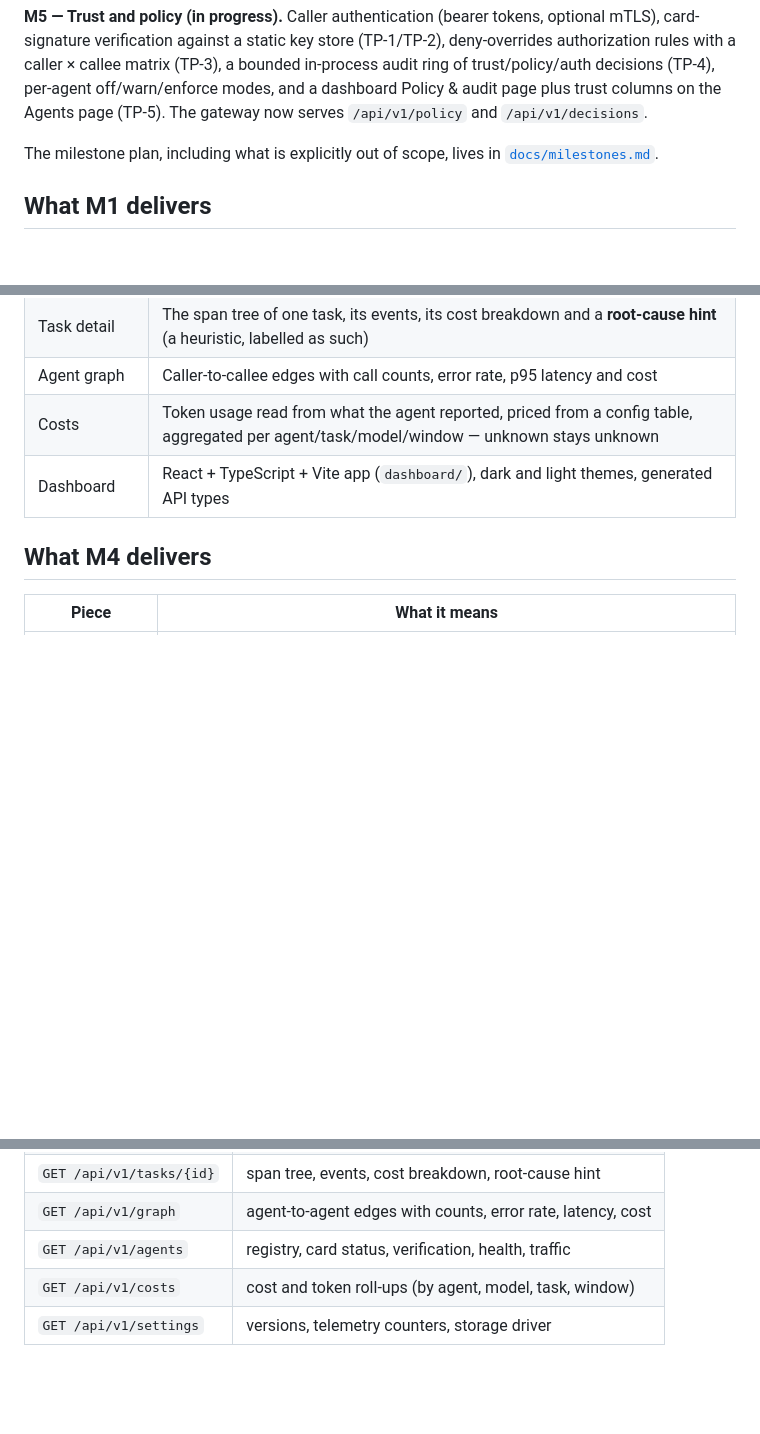
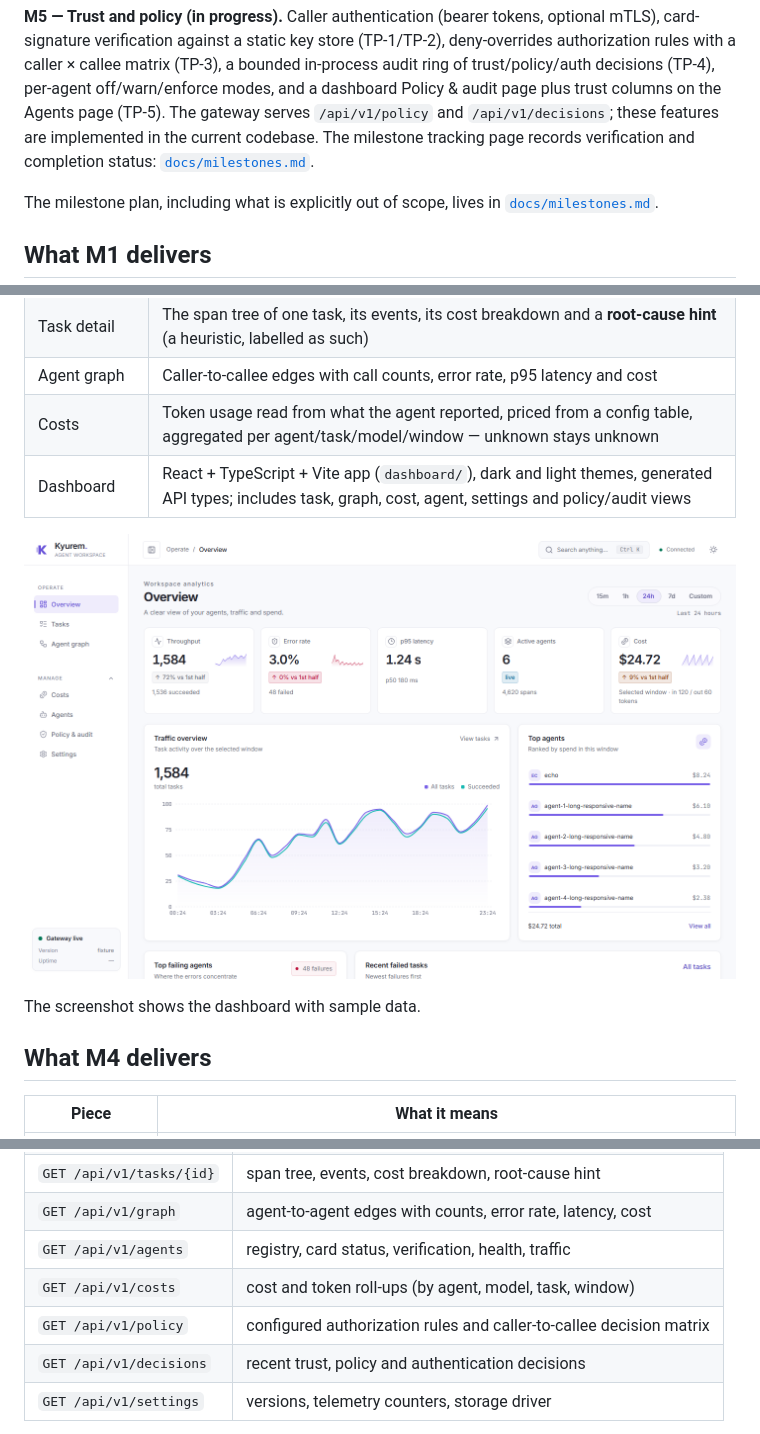
Before and after one commit to mevarx/Kyurem, a Markdown page: README.md, 3 parts joined by grey strips. Rendered like a GitHub page; pictures changed too: docs/images/dashboard.png (added); blank space fills up the shorter version.

Commit message:
release: prepare Kyurem v0.2.0

```diff
--- a/README.md
+++ b/README.md
@@ -39,7 +39,9 @@ store (TP-1/TP-2), deny-overrides authorization rules with a caller ×
 callee matrix (TP-3), a bounded in-process audit ring of trust/policy/auth
 decisions (TP-4), per-agent off/warn/enforce modes, and a dashboard
 Policy & audit page plus trust columns on the Agents page (TP-5). The
-gateway now serves `/api/v1/policy` and `/api/v1/decisions`.
+gateway serves `/api/v1/policy` and `/api/v1/decisions`; these features are
+implemented in the current codebase. The milestone tracking page records
+verification and completion status: [`docs/milestones.md`](docs/milestones.md).
 
 The milestone plan, including what is explicitly out of scope, lives in
 [`docs/milestones.md`](docs/milestones.md).
@@ -79,7 +81,11 @@ semantic-convention commit live in
 | Task detail | The span tree of one task, its events, its cost breakdown and a **root-cause hint** (a heuristic, labelled as such) |
 | Agent graph | Caller-to-callee edges with call counts, error rate, p95 latency and cost |
 | Costs | Token usage read from what the agent reported, priced from a config table, aggregated per agent/task/model/window — unknown stays unknown |
-| Dashboard | React + TypeScript + Vite app (`dashboard/`), dark and light themes, generated API types |
+| Dashboard | React + TypeScript + Vite app (`dashboard/`), dark and light themes, generated API types; includes task, graph, cost, agent, settings and policy/audit views |
+
+![Kyurem dashboard overview](docs/images/dashboard.png)
+
+The screenshot shows the dashboard with sample data.
 
 ## What M4 delivers
 
@@ -184,6 +190,8 @@ is `kyurem-demo` (set it in the dashboard's Settings page).
 | `GET /api/v1/graph` | agent-to-agent edges with counts, error rate, latency, cost |
 | `GET /api/v1/agents` | registry, card status, verification, health, traffic |
 | `GET /api/v1/costs` | cost and token roll-ups (by agent, model, task, window) |
+| `GET /api/v1/policy` | configured authorization rules and caller-to-callee decision matrix |
+| `GET /api/v1/decisions` | recent trust, policy and authentication decisions |
 | `GET /api/v1/settings` | versions, telemetry counters, storage driver |
 
 Costs are honest: an agent that does not report token usage yields
```
Also changed, not shown: docs/releases/v0.2.0.md (added, +11 -0 lines), 8 other files.
